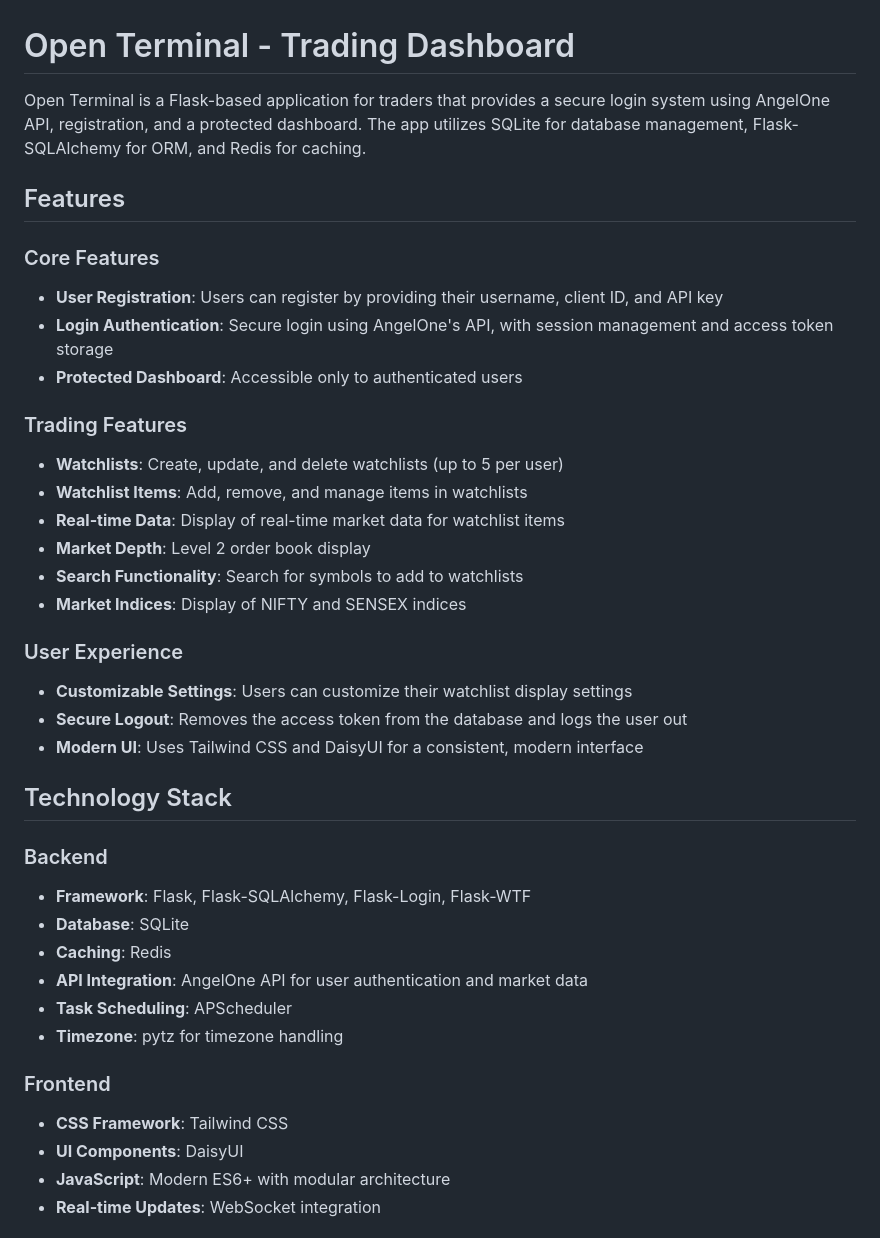
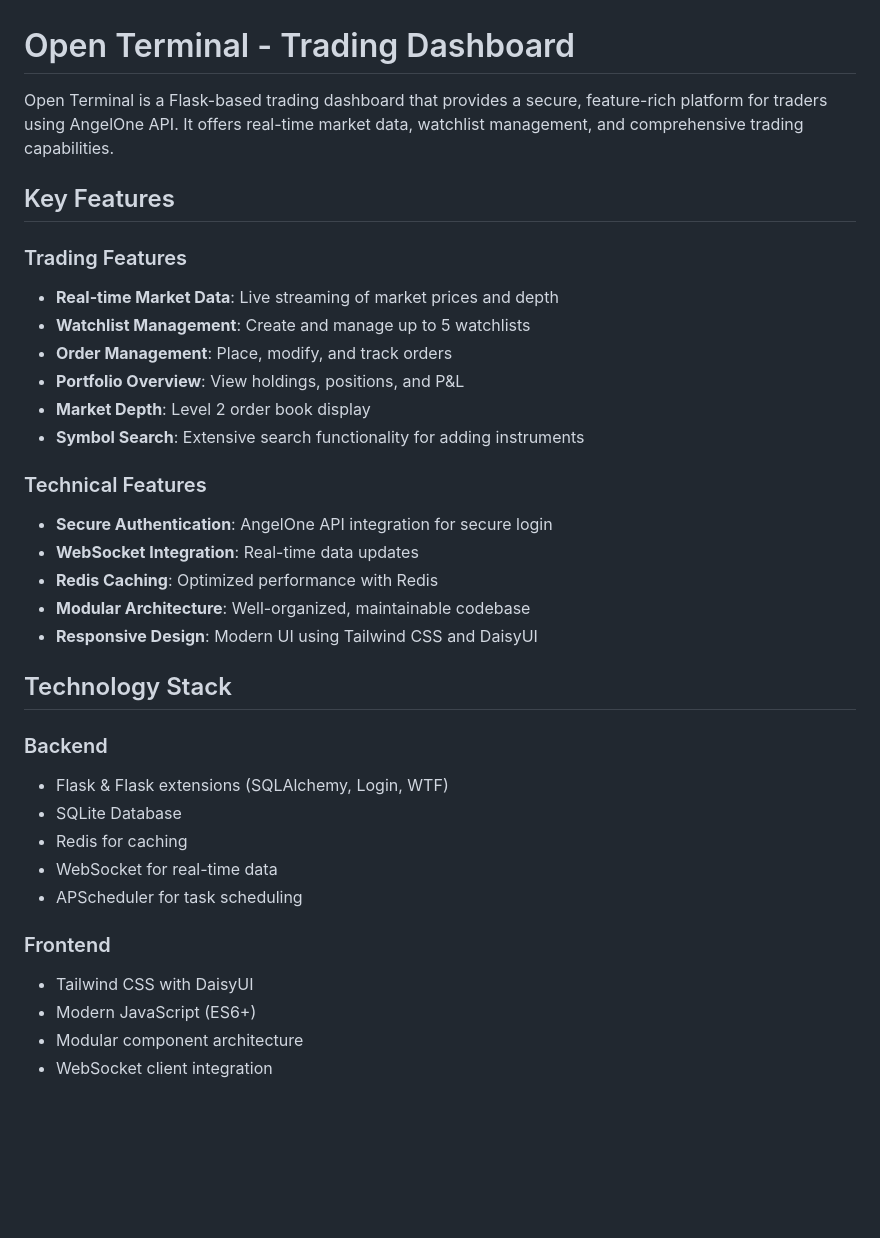
Before and after one commit to marketcalls/OpenTerminal, a Markdown page: README.md, the part around one of its changes. GitHub-like rendering; blank space fills up the shorter version.

```diff
--- a/README.md
+++ b/README.md
@@ -1,40 +1,36 @@
 # Open Terminal - Trading Dashboard
 
-Open Terminal is a Flask-based application for traders that provides a secure login system using AngelOne API, registration, and a protected dashboard. The app utilizes SQLite for database management, Flask-SQLAlchemy for ORM, and Redis for caching.
+Open Terminal is a Flask-based trading dashboard that provides a secure, feature-rich platform for traders using AngelOne API. It offers real-time market data, watchlist management, and comprehensive trading capabilities.
 
-## Features
-
-### Core Features
-- **User Registration**: Users can register by providing their username, client ID, and API key
-- **Login Authentication**: Secure login using AngelOne's API, with session management and access token storage
-- **Protected Dashboard**: Accessible only to authenticated users
+## Key Features
 
 ### Trading Features
-- **Watchlists**: Create, update, and delete watchlists (up to 5 per user)
-- **Watchlist Items**: Add, remove, and manage items in watchlists
-- **Real-time Data**: Display of real-time market data for watchlist items
+- **Real-time Market Data**: Live streaming of market prices and depth
+- **Watchlist Management**: Create and manage up to 5 watchlists
+- **Order Management**: Place, modify, and track orders
+- **Portfolio Overview**: View holdings, positions, and P&L
 - **Market Depth**: Level 2 order book display
-- **Search Functionality**: Search for symbols to add to watchlists
-- **Market Indices**: Display of NIFTY and SENSEX indices
+- **Symbol Search**: Extensive search functionality for adding instruments
 
-### User Experience
-- **Customizable Settings**: Users can customize their watchlist display settings
-- **Secure Logout**: Removes the access token from the database and logs the user out
-- **Modern UI**: Uses Tailwind CSS and DaisyUI for a consistent, modern interface
+### Technical Features
+- **Secure Authentication**: AngelOne API integration for secure login
+- **WebSocket Integration**: Real-time data updates
+- **Redis Caching**: Optimized performance with Redis
+- **Modular Architecture**: Well-organized, maintainable codebase
+- **Responsive Design**: Modern UI using Tailwind CSS and DaisyUI
 
 ## Technology Stack
 
 ### Backend
-- **Framework**: Flask, Flask-SQLAlchemy, Flask-Login, Flask-WTF
-- **Database**: SQLite
-- **Caching**: Redis
-- **API Integration**: AngelOne API for user authentication and market data
-- **Task Scheduling**: APScheduler
-- **Timezone**: pytz for timezone handling
+- Flask & Flask extensions (SQLAlchemy, Login, WTF)
+- SQLite Database
+- Redis for caching
+- WebSocket for real-time data
+- APScheduler for task scheduling
 
 ### Frontend
-- **CSS Framework**: Tailwind CSS
-- **UI Components**: DaisyUI
-- **JavaScript**: Modern ES6+ with modular architecture
-- **Real-time Updates**: WebSocket integration
+- Tailwind CSS with DaisyUI
+- Modern JavaScript (ES6+)
+- Modular component architecture
+- WebSocket client integration
 
```
Also changed, not shown: other parts of README.md (+50 -156 lines), DEPLOYMENT.md (added, +272 -0 lines).
